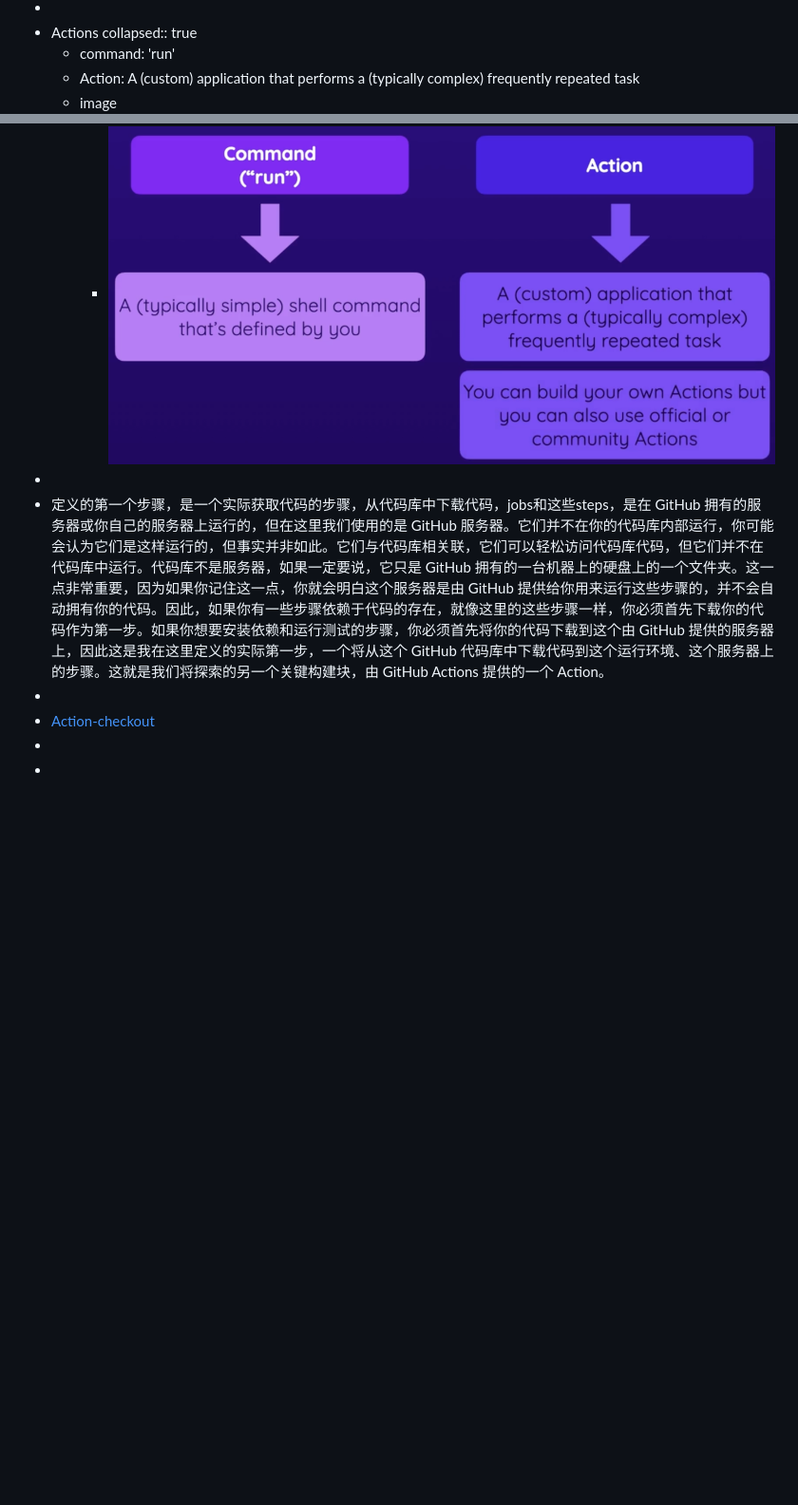
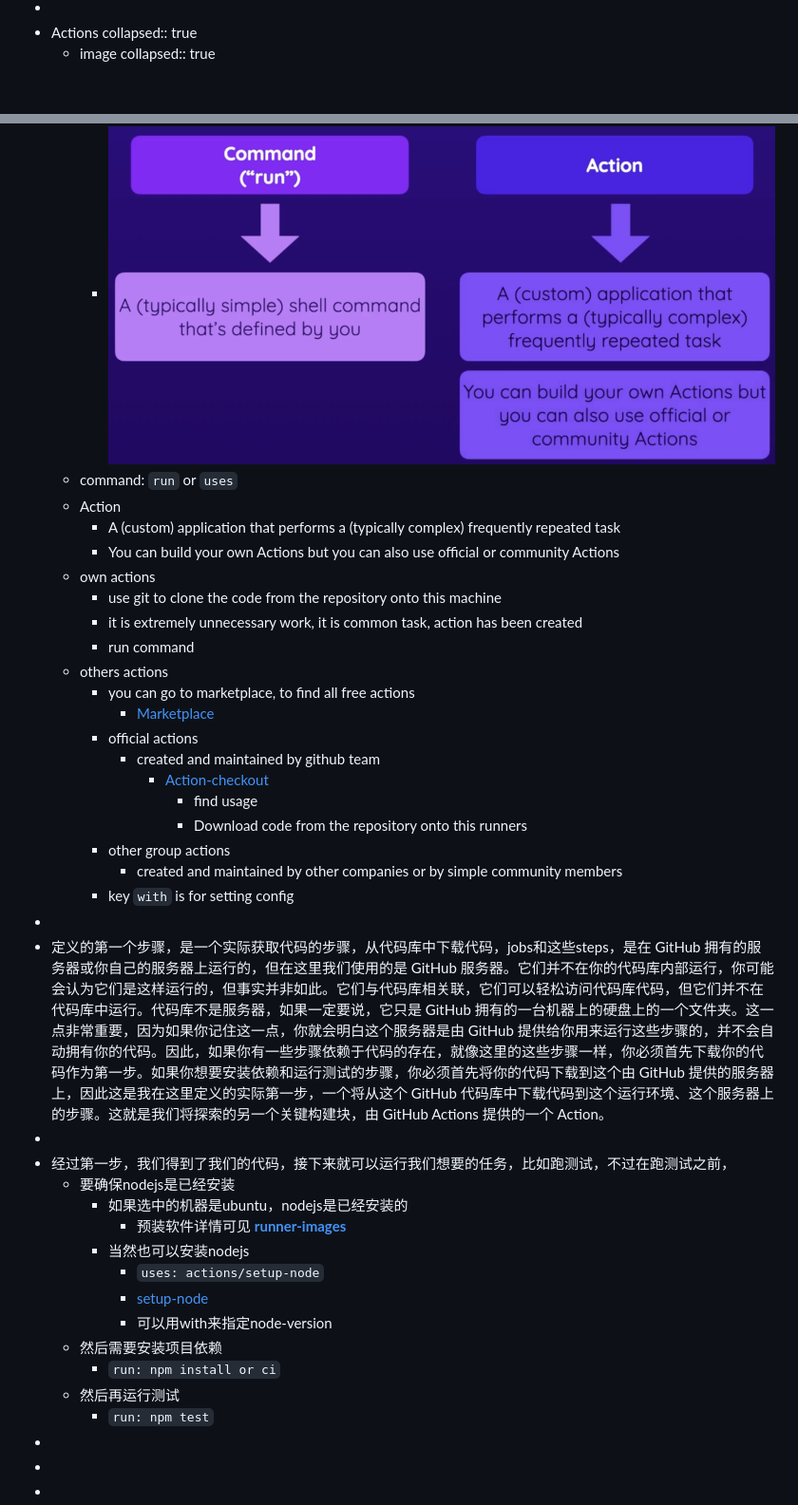
Before and after one commit to quennelorg/lifeLogseq, a Markdown page: pages/Learn how to build automated CI-CD workflows with GitHub's DevOps___Section 3%3A GitHub Actions - Basic Building Blocks & Components.md, 2 parts joined by grey strips. Shown: that part at 95% size. Rendered like a GitHub page; blank space fills up the shorter version.

Commit message:
[logseq-plugin-git:commit] 2024-06-11T13:16:37.964Z

```diff
--- a/pages/Learn how to build automated CI-CD workflows with GitHub's DevOps___Section 3%3A GitHub Actions - Basic Building Blocks & Components.md
+++ b/pages/Learn how to build automated CI-CD workflows with GitHub's DevOps___Section 3%3A GitHub Actions - Basic Building Blocks & Components.md
@@ -113,13 +113,45 @@
 -
 - Actions
   collapsed:: true
-	- command: 'run'
-	- Action: A (custom) application that performs a (typically complex) frequently repeated task
 	- image
+	  collapsed:: true
 		- ![image.png](../assets/image_1717904612533_0.png)
+	- command: `run` or `uses`
+	- Action
+		- A (custom) application that performs a (typically complex) frequently repeated task
+		- You can build your own Actions but you can also use official or community Actions
+	- own actions
+		- use git to clone the code from the repository onto this machine
+		- it is extremely unnecessary work, it is common task, action has been created
+		- run command
+	- others actions
+		- you can go to marketplace, to find all free actions
+			- [Marketplace](https://github.com/marketplace?type=actions)
+		- official actions
+			- created and maintained by github team
+				- [Action-checkout](https://github.com/actions/checkout)
+					- find usage
+					- Download code from the repository onto this runners
+		- other group actions
+			- created and maintained by other companies or by simple community members
+		- key `with` is for setting config
 -
 - 定义的第一个步骤，是一个实际获取代码的步骤，从代码库中下载代码，jobs和这些steps，是在 GitHub 拥有的服务器或你自己的服务器上运行的，但在这里我们使用的是 GitHub 服务器。它们并不在你的代码库内部运行，你可能会认为它们是这样运行的，但事实并非如此。它们与代码库相关联，它们可以轻松访问代码库代码，但它们并不在代码库中运行。代码库不是服务器，如果一定要说，它只是 GitHub 拥有的一台机器上的硬盘上的一个文件夹。这一点非常重要，因为如果你记住这一点，你就会明白这个服务器是由 GitHub 提供给你用来运行这些步骤的，并不会自动拥有你的代码。因此，如果你有一些步骤依赖于代码的存在，就像这里的这些步骤一样，你必须首先下载你的代码作为第一步。如果你想要安装依赖和运行测试的步骤，你必须首先将你的代码下载到这个由 GitHub 提供的服务器上，因此这是我在这里定义的实际第一步，一个将从这个 GitHub 代码库中下载代码到这个运行环境、这个服务器上的步骤。这就是我们将探索的另一个关键构建块，由 GitHub Actions 提供的一个 Action。
 -
-- [Action-checkout](https://github.com/actions/checkout)
+- 经过第一步，我们得到了我们的代码，接下来就可以运行我们想要的任务，比如跑测试，不过在跑测试之前，
+	- 要确保nodejs是已经安装
+		- 如果选中的机器是ubuntu，nodejs是已经安装的
+			- 预装软件详情可见 **[runner-images](https://github.com/actions/runner-images)**
+		- 当然也可以安装nodejs
+			- `uses: actions/setup-node`
+			- [setup-node](https://github.com/actions/setup-node)
+			- 可以用with来指定node-version
+	- 然后需要安装项目依赖
+		- `run: npm install or ci`
+	- 然后再运行测试
+		- `run: npm test`
 -
 -
+-
+-
+-
```
